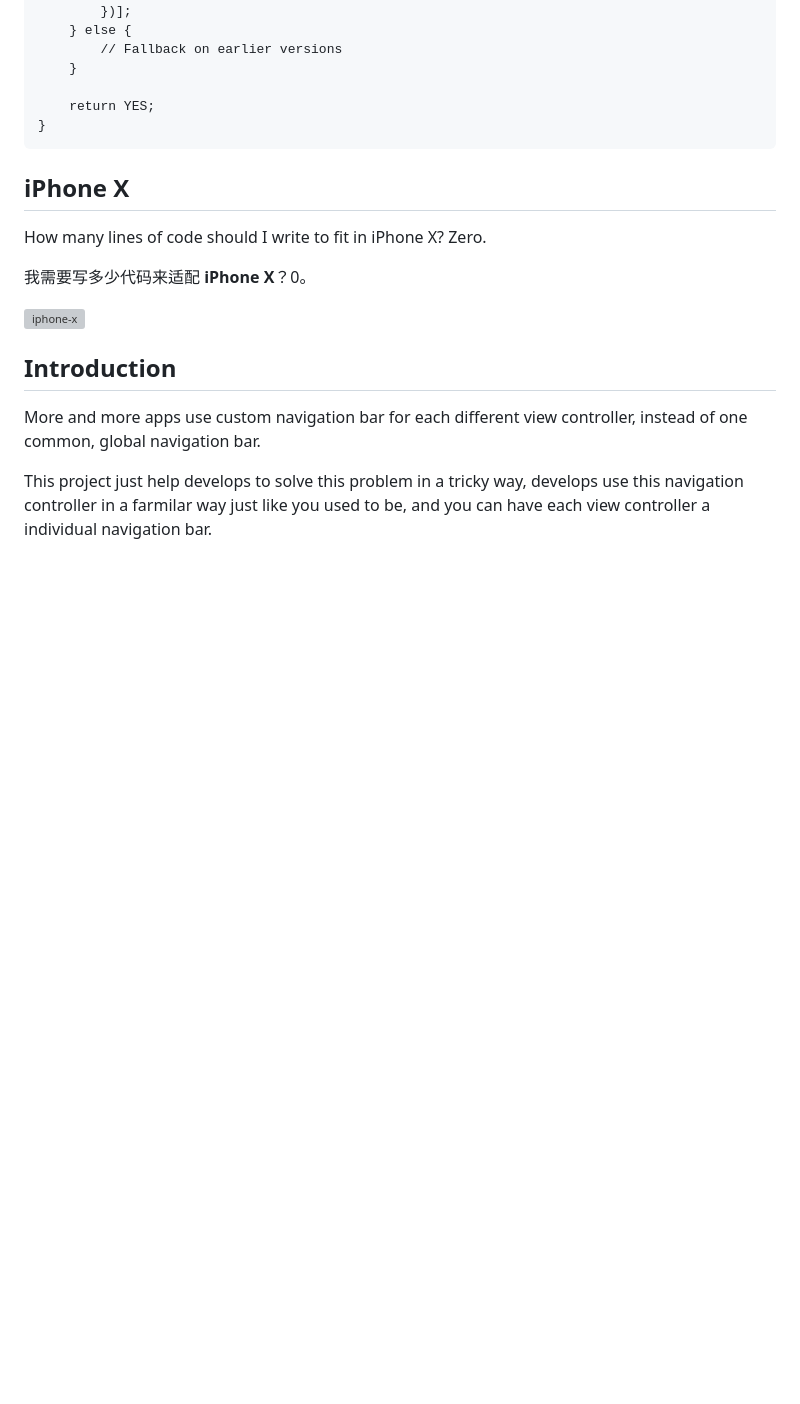
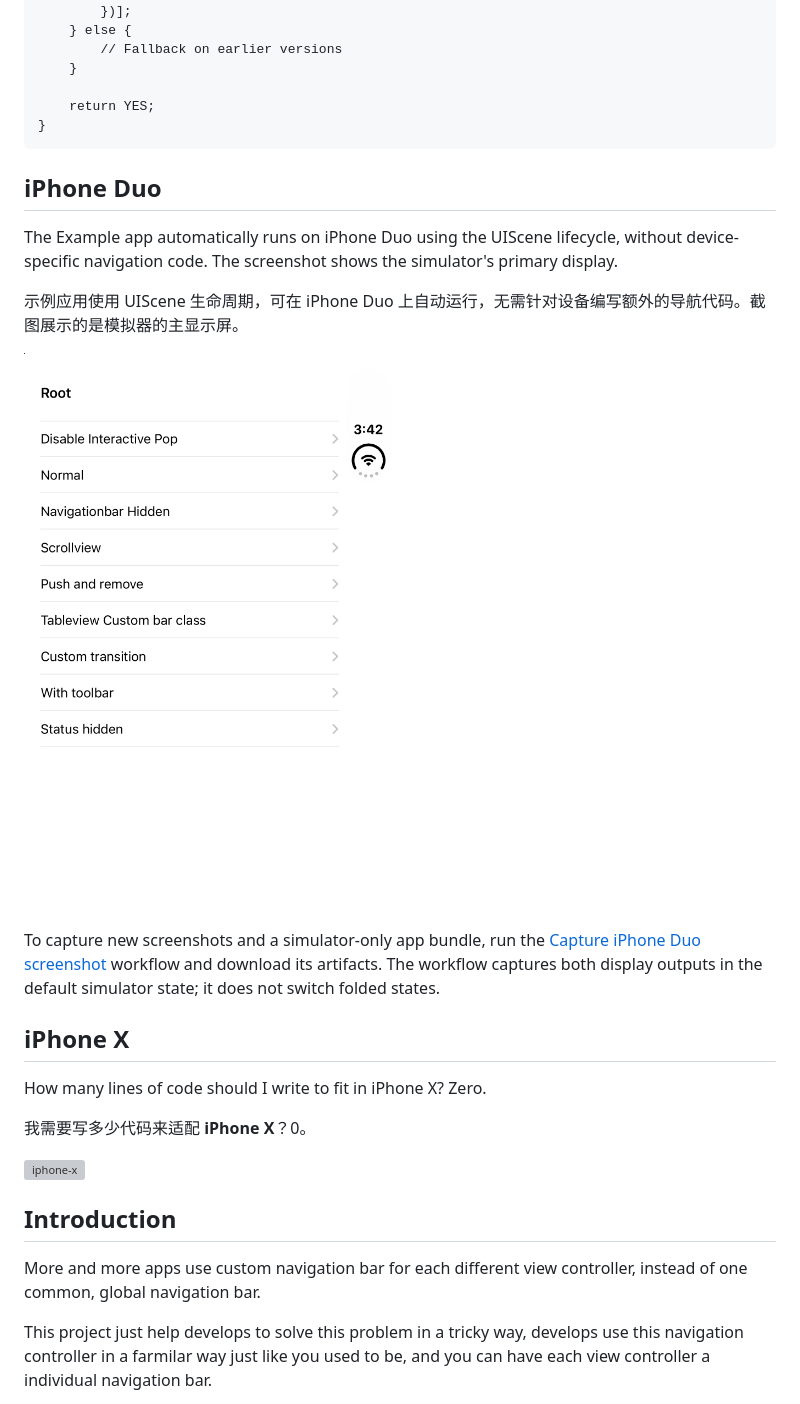
Before and after one commit to rickytan/RTRootNavigationController, a Markdown page: README.md, the part around the change. Rendered like a GitHub page; pictures changed too: ScreenShot/iphone-duo.png (added); blank space fills up the shorter version; grey boxes are pictures that could not be loaded.

Commit message:
Document iPhone Duo support with a simulator screenshot (#324)
* Add iPhone Duo simulator screenshot workflow

Co-authored-by: Copilot <223556219+Copilot@users.noreply.github.com>

* Build before booting the screenshot simulator

Co-authored-by: Copilot <223556219+Copilot@users.noreply.github.com>

* Capture both iPhone Duo simulator displays

Co-authored-by: Copilot <223556219+Copilot@users.noreply.github.com>

* Document iPhone Duo support with simulator screenshot

Add the captured primary-display image and make the screenshot workflow manually runnable.

Co-authored-by: Copilot <223556219+Copilot@users.noreply.github.com>

---------

Co-authored-by: rickytan <1250207+rickytan@users.noreply.github.com>
Co-authored-by: Copilot <223556219+Copilot@users.noreply.github.com>

````diff
--- a/README.md
+++ b/README.md
@@ -30,6 +30,16 @@ iOS 15 上苹果改变了导航条的部分默认行为，开发者可以自己
     return YES;
 }
 ```
+
+## iPhone Duo
+
+The Example app automatically runs on iPhone Duo using the UIScene lifecycle, without device-specific navigation code. The screenshot shows the simulator's primary display.
+
+示例应用使用 UIScene 生命周期，可在 iPhone Duo 上自动运行，无需针对设备编写额外的导航代码。截图展示的是模拟器的主显示屏。
+
+![Example app running on the primary display of the iPhone Duo simulator](./ScreenShot/iphone-duo.png)
+
+To capture new screenshots and a simulator-only app bundle, run the [Capture iPhone Duo screenshot](https://github.com/rickytan/RTRootNavigationController/actions/workflows/iphone-duo-screenshot.yml) workflow and download its artifacts. The workflow captures both display outputs in the default simulator state; it does not switch folded states.
 
 ## iPhone X
 How many lines of code should I write to fit in iPhone X? Zero.
````
Also changed, not shown: 1 other file.
